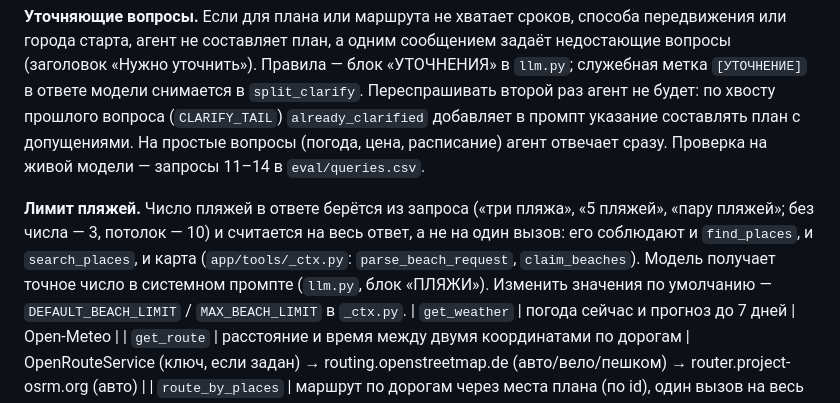
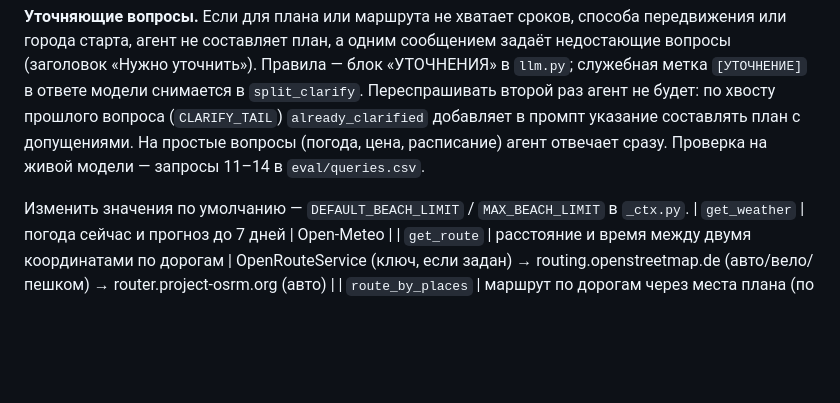
Before and after one commit to RamenRuss/AI-travelling, a Markdown page: README.md, the part around the change. Rendered like a GitHub page; blank space fills up the shorter version.

Commit message:
Change README v2

```diff
--- a/README.md
+++ b/README.md
@@ -36,9 +36,6 @@ uvicorn app.main:app --port 5000
 по хвосту прошлого вопроса (`CLARIFY_TAIL`) `already_clarified` добавляет в промпт указание составлять план с допущениями.
 На простые вопросы (погода, цена, расписание) агент отвечает сразу. Проверка на живой модели — запросы 11–14 в `eval/queries.csv`.
 
-**Лимит пляжей.** Число пляжей в ответе берётся из запроса («три пляжа», «5 пляжей», «пару пляжей»; без числа — 3, потолок — 10)
-и считается на весь ответ, а не на один вызов: его соблюдают и `find_places`, и `search_places`, и карта (`app/tools/_ctx.py`:
-`parse_beach_request`, `claim_beaches`). Модель получает точное число в системном промпте (`llm.py`, блок «ПЛЯЖИ»).
 Изменить значения по умолчанию — `DEFAULT_BEACH_LIMIT` / `MAX_BEACH_LIMIT` в `_ctx.py`.
 | `get_weather` | погода сейчас и прогноз до 7 дней | Open-Meteo |
 | `get_route` | расстояние и время между двумя координатами по дорогам | OpenRouteService (ключ, если задан) → routing.openstreetmap.de (авто/вело/пешком) → router.project-osrm.org (авто) |
```
